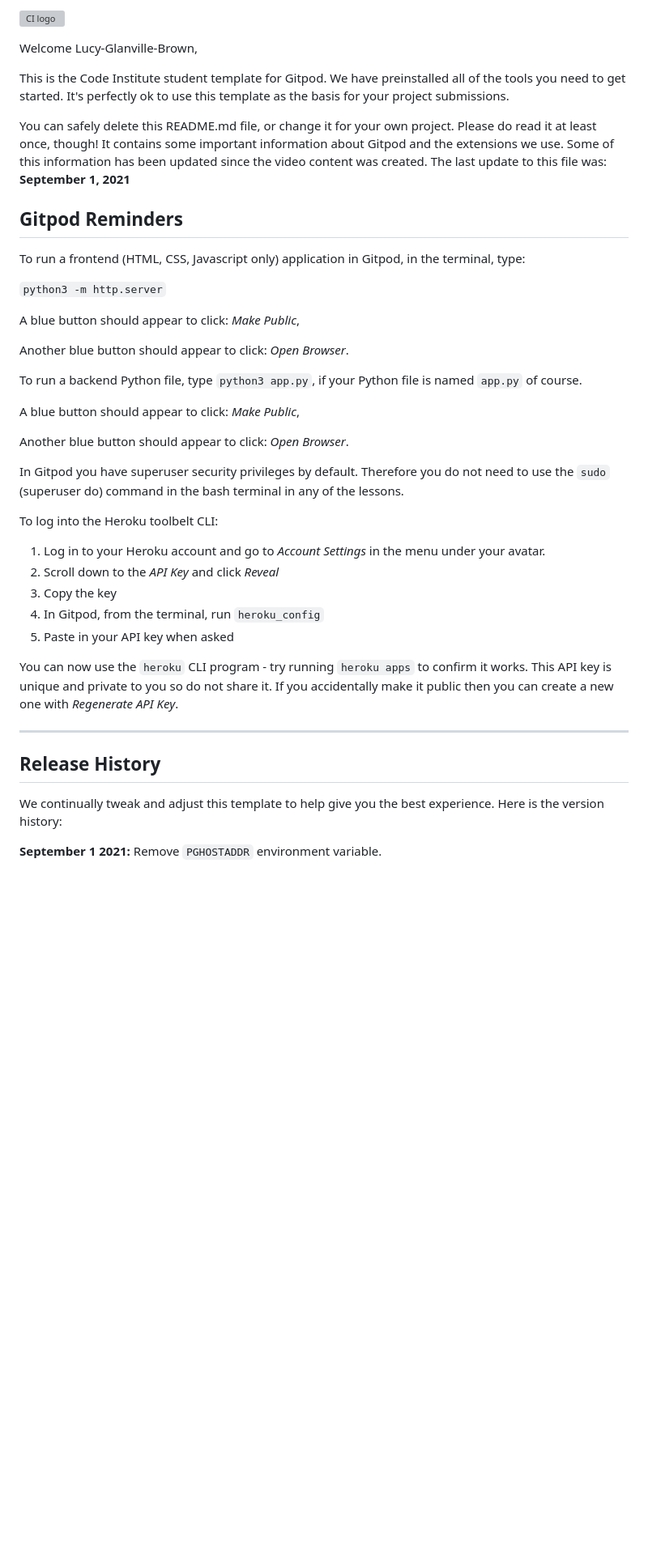
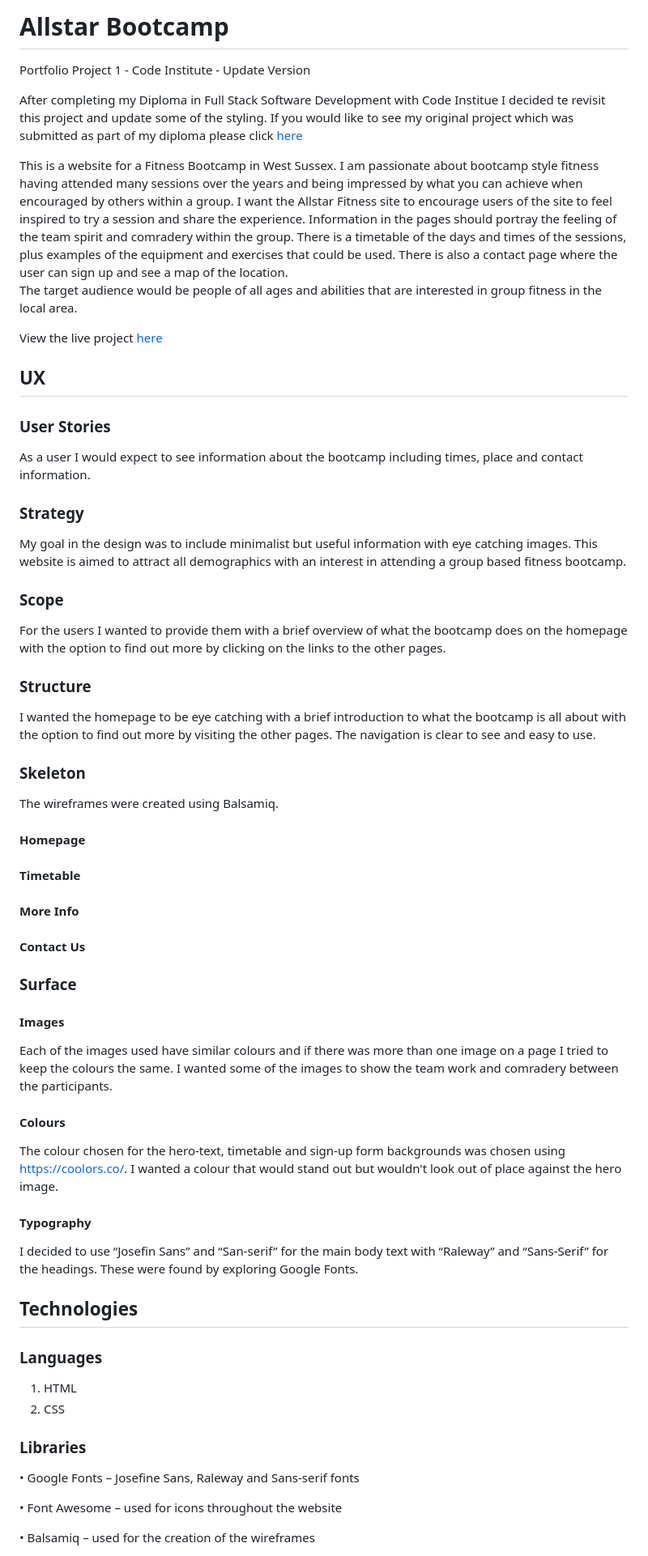
Before and after one commit to Lucy-Glanville-Brown/allstar-bootcamp2, a Markdown page: README.md, the part around one of its changes. Shown at 81% size. Rendered like a GitHub page; blank space fills up the shorter version; grey boxes are pictures that could not be loaded.

```diff
--- a/README.md
+++ b/README.md
@@ -1,44 +1,57 @@
-![CI logo](https://codeinstitute.s3.amazonaws.com/fullstack/ci_logo_small.png)
+# Allstar Bootcamp
+Portfolio Project 1 - Code Institute - Update Version
 
-Welcome Lucy-Glanville-Brown,
+After completing my Diploma in Full Stack Software Development with Code Institue I decided te revisit this project and update some of the styling. If you would like to see my original project which was submitted as part of my diploma please click [here](https://github.com/Lucy-Glanville-Brown/allstar-bootcamp)
 
-This is the Code Institute student template for Gitpod. We have preinstalled all of the tools you need to get started. It's perfectly ok to use this template as the basis for your project submissions.
+This is a website for a Fitness Bootcamp in West Sussex. I am passionate about bootcamp style fitness having attended many sessions over the years and being impressed by what you can achieve when encouraged by others within a group.  I want the Allstar Fitness site to encourage users of the site to feel inspired to try a session and share the experience.
+Information in the pages should portray the feeling of the team spirit and comradery within the group. There is a timetable of the days and times of the sessions, plus examples of the equipment and exercises that could be used.  There is also a contact page where the user can sign up and see a map of the location.
+The target audience would be people of all ages and abilities that are interested in group fitness in the local area.
 
-You can safely delete this README.md file, or change it for your own project. Please do read it at least once, though! It contains some important information about Gitpod and the extensions we use. Some of this information has been updated since the video content was created. The last update to this file was: **September 1, 2021**
+View the live project [here](https://lucy-glanville-brown.github.io/allstar-bootcamp2/index.html)
 
-## Gitpod Reminders
+## UX
+### User Stories
+As a user I would expect to see information about the bootcamp including times, place and contact information.
 
-To run a frontend (HTML, CSS, Javascript only) application in Gitpod, in the terminal, type:
+### Strategy
+My goal in the design was to include minimalist but useful information with eye catching images. This website is aimed to attract all demographics with an interest in attending a group based fitness bootcamp.
 
-`python3 -m http.server`
+### Scope
+For the users I wanted to provide them with a brief overview of what the bootcamp does on the homepage with the option to find out more by clicking on the links to the other pages.
 
-A blue button should appear to click: _Make Public_,
+### Structure
+I wanted the homepage to be eye catching with a brief introduction to what the bootcamp is all about with the option to find out more by visiting the other pages. The navigation is clear to see and easy to use.
 
-Another blue button should appear to click: _Open Browser_.
+### Skeleton
+The wireframes were created using Balsamiq.
 
-To run a backend Python file, type `python3 app.py`, if your Python file is named `app.py` of course.
+#### Homepage
 
-A blue button should appear to click: _Make Public_,
+#### Timetable
 
-Another blue button should appear to click: _Open Browser_.
+#### More Info
 
-In Gitpod you have superuser security privileges by default. Therefore you do not need to use the `sudo` (superuser do) command in the bash terminal in any of the lessons.
+#### Contact Us
 
-To log into the Heroku toolbelt CLI:
+### Surface
+#### Images
+Each of the images used have similar colours and if there was more than one image on a page I tried to keep the colours the same. I wanted some of the images to show the team work and comradery between the participants.
 
-1. Log in to your Heroku account and go to *Account Settings* in the menu under your avatar.
-2. Scroll down to the *API Key* and click *Reveal*
-3. Copy the key
-4. In Gitpod, from the terminal, run `heroku_config`
-5. Paste in your API key when asked
+#### Colours
+The colour chosen for the hero-text, timetable and sign-up form backgrounds was chosen using https://coolors.co/. I wanted a colour that would stand out but wouldn't look out of place against the hero image.
 
-You can now use the `heroku` CLI program - try running `heroku apps` to confirm it works. This API key is unique and private to you so do not share it. If you accidentally make it public then you can create a new one with _Regenerate API Key_.
+#### Typography
+I decided to use “Josefin Sans” and “San-serif” for the main body text with “Raleway” and “Sans-Serif” for the headings. These were found by exploring Google Fonts.
 
-------
+## Technologies
+### Languages
+1.	HTML
+2.	CSS
 
-## Release History
+### Libraries
+•	Google Fonts – Josefine Sans, Raleway and Sans-serif fonts
 
-We continually tweak and adjust this template to help give you the best experience. Here is the version history:
+•	Font Awesome – used for icons throughout the website
 
-**September 1 2021:** Remove `PGHOSTADDR` environment variable.
+•	Balsamiq – used for the creation of the wireframes
 
```
Also changed, not shown: other parts of README.md (+48 -42 lines).
